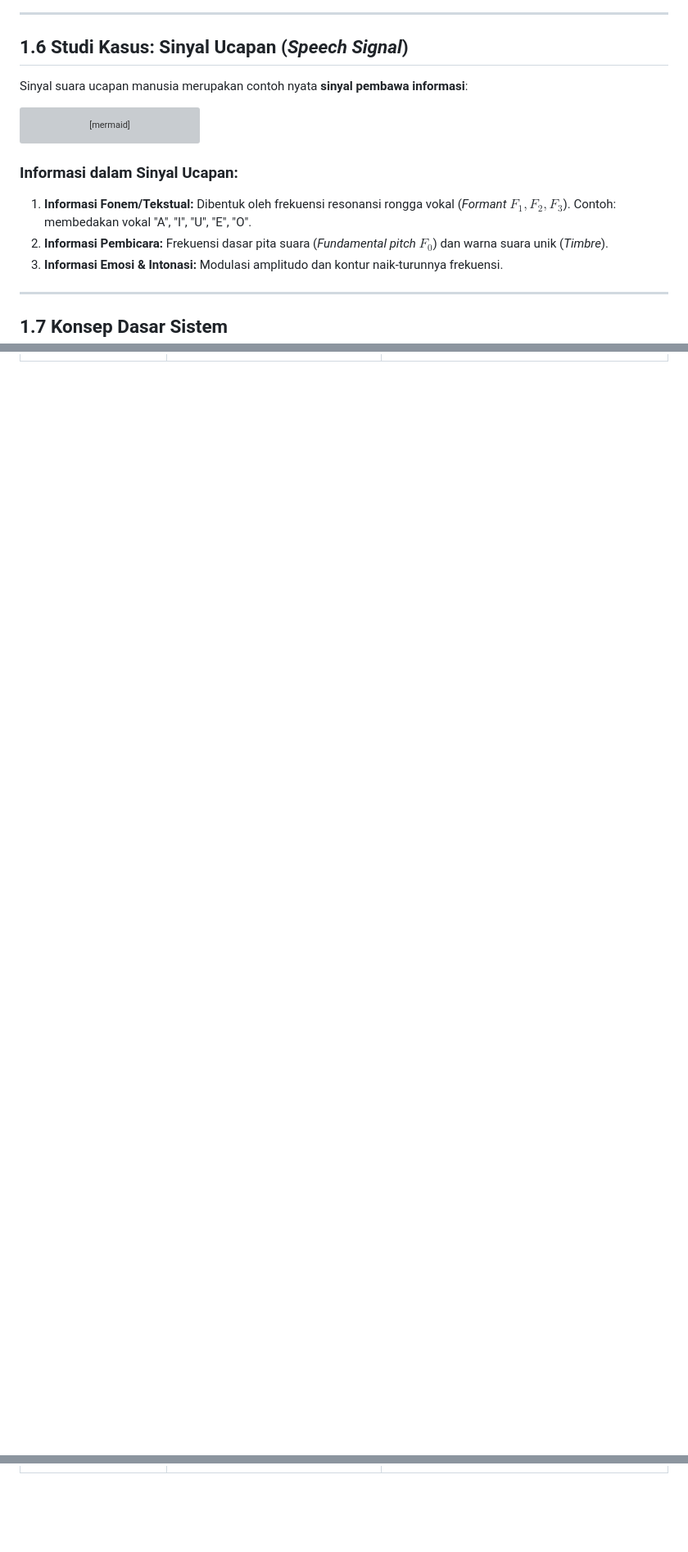
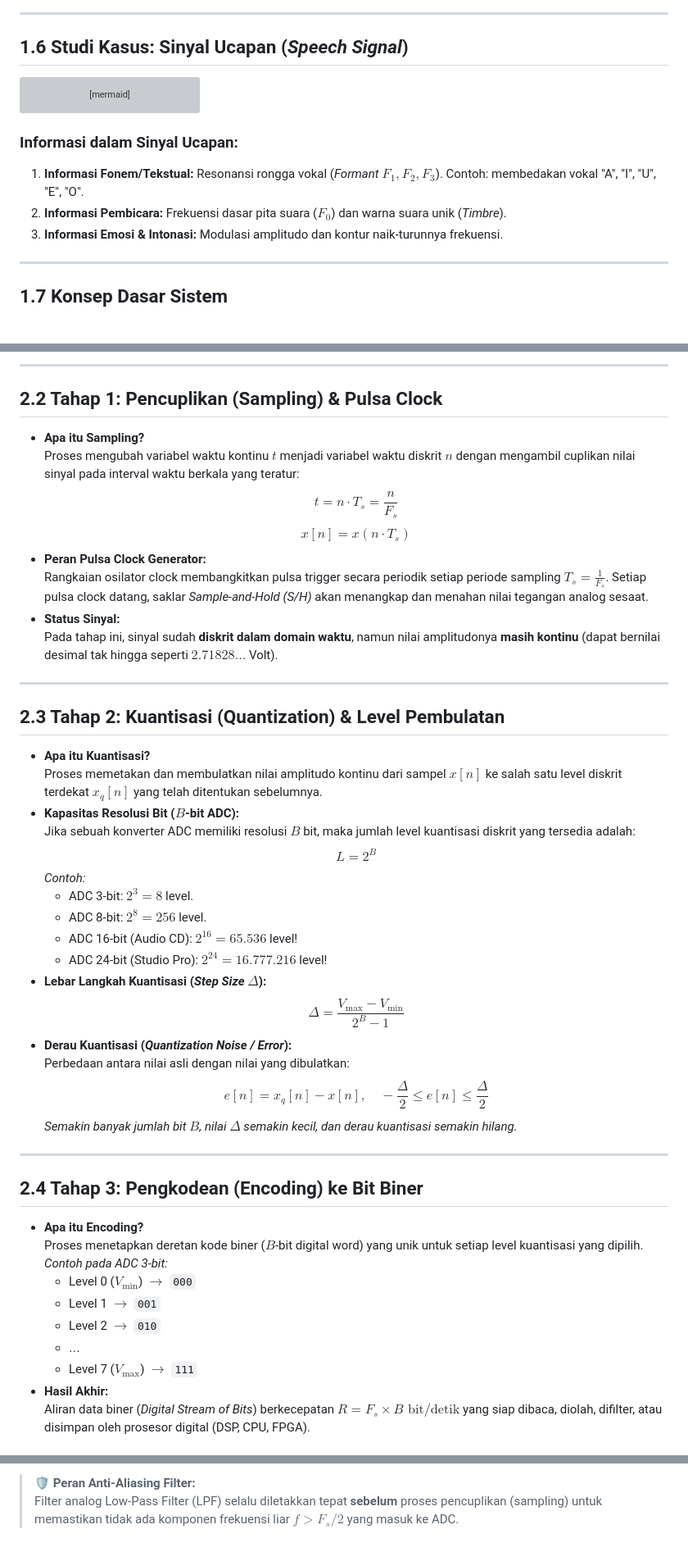
Before and after one commit to wheresabuy/PSD, a Markdown page: README.md, 3 parts joined by grey strips. Shown: that part at 82% size. Rendered like a GitHub page; blank space fills up the shorter version; grey boxes are pictures that could not be loaded.

Commit message:
Add Bab 2: Digitalisasi Sinyal (ADC - Sampling Clock, Kuantisasi 2^B, Encoding Biner, & Teorema Nyquist) lengkap dengan Diagram Asli

````diff
--- a/README.md
+++ b/README.md
@@ -89,8 +89,6 @@ Berikut adalah perbandingan visual langsung bagaimana perubahan nilai Frekuensi,
 ---
 
 ## 1.6 Studi Kasus: Sinyal Ucapan (*Speech Signal*)
-
-Sinyal suara ucapan manusia merupakan contoh nyata **sinyal pembawa informasi**:
 
 ```mermaid
 flowchart LR
@@ -107,8 +105,8 @@ flowchart LR
 ```
 
 ### Informasi dalam Sinyal Ucapan:
-1. **Informasi Fonem/Tekstual:** Dibentuk oleh frekuensi resonansi rongga vokal (*Formant* $F_1, F_2, F_3$). Contoh: membedakan vokal "A", "I", "U", "E", "O".
-2. **Informasi Pembicara:** Frekuensi dasar pita suara (*Fundamental pitch $F_0$*) dan warna suara unik (*Timbre*).
+1. **Informasi Fonem/Tekstual:** Resonansi rongga vokal (*Formant* $F_1, F_2, F_3$). Contoh: membedakan vokal "A", "I", "U", "E", "O".
+2. **Informasi Pembicara:** Frekuensi dasar pita suara ($F_0$) dan warna suara unik (*Timbre*).
 3. **Informasi Emosi & Intonasi:** Modulasi amplitudo dan kontur naik-turunnya frekuensi.
 
 ---
@@ -198,0 +192,49 @@ $$\text{Input } x(t) \xrightarrow{\text{A/D}} \text{Digital Stream } x[n] \xrigh
+---
+
+## 2.2 Tahap 1: Pencuplikan (Sampling) & Pulsa Clock
+
+* **Apa itu Sampling?**
+  Proses mengubah variabel waktu kontinu $t$ menjadi variabel waktu diskrit $n$ dengan mengambil cuplikan nilai sinyal pada interval waktu berkala yang teratur:
+  $$t = n \cdot T_s = \frac{n}{F_s}$$
+  $$x[n] = x(n \cdot T_s)$$
+* **Peran Pulsa Clock Generator:**
+  Rangkaian osilator clock membangkitkan pulsa trigger secara periodik setiap periode sampling $T_s = \frac{1}{F_s}$. Setiap pulsa clock datang, saklar *Sample-and-Hold (S/H)* akan menangkap dan menahan nilai tegangan analog sesaat.
+* **Status Sinyal:**
+  Pada tahap ini, sinyal sudah **diskrit dalam domain waktu**, namun nilai amplitudonya **masih kontinu** (dapat bernilai desimal tak hingga seperti $2.71828\dots$ Volt).
+
+---
+
+## 2.3 Tahap 2: Kuantisasi (Quantization) & Level Pembulatan
+
+* **Apa itu Kuantisasi?**
+  Proses memetakan dan membulatkan nilai amplitudo kontinu dari sampel $x[n]$ ke salah satu level diskrit terdekat $x_q[n]$ yang telah ditentukan sebelumnya.
+* **Kapasitas Resolusi Bit ($B$-bit ADC):**
+  Jika sebuah konverter ADC memiliki resolusi $B$ bit, maka jumlah level kuantisasi diskrit yang tersedia adalah:
+  $$L = 2^B$$
+  *Contoh:*
+  * ADC 3-bit: $2^3 = 8$ level.
+  * ADC 8-bit: $2^8 = 256$ level.
+  * ADC 16-bit (Audio CD): $2^{16} = 65.536$ level!
+  * ADC 24-bit (Studio Pro): $2^{24} = 16.777.216$ level!
+* **Lebar Langkah Kuantisasi (*Step Size* $\Delta$):**
+  $$\Delta = \frac{V_{\text{max}} - V_{\text{min}}}{2^B - 1}$$
+* **Derau Kuantisasi (*Quantization Noise / Error*):**
+  Perbedaan antara nilai asli dengan nilai yang dibulatkan:
+  $$e[n] = x_q[n] - x[n], \quad -\frac{\Delta}{2} \leq e[n] \leq \frac{\Delta}{2}$$
+  *Semakin banyak jumlah bit $B$, nilai $\Delta$ semakin kecil, dan derau kuantisasi semakin hilang.*
+
+---
+
+## 2.4 Tahap 3: Pengkodean (Encoding) ke Bit Biner
+
+* **Apa itu Encoding?**
+  Proses menetapkan deretan kode biner ($B$-bit digital word) yang unik untuk setiap level kuantisasi yang dipilih.
+  *Contoh pada ADC 3-bit:*
+  * Level 0 ($V_{\text{min}}$) $\to$ `000`
+  * Level 1 $\to$ `001`
+  * Level 2 $\to$ `010`
+  * $\dots$
+  * Level 7 ($V_{\text{max}}$) $\to$ `111`
+* **Hasil Akhir:**
+  Aliran data biner (*Digital Stream of Bits*) berkecepatan $R = F_s \times B \text{ bit/detik}$ yang siap dibaca, diolah, difilter, atau disimpan oleh prosesor digital (DSP, CPU, FPGA).
+
@@ -198,0 +262,2 @@ $$\text{Input } x(t) \xrightarrow{\text{A/D}} \text{Digital Stream } x[n] \xrigh
+> **🛡️ Peran Anti-Aliasing Filter:**
+> Filter analog Low-Pass Filter (LPF) selalu diletakkan tepat **sebelum** proses pencuplikan (sampling) untuk memastikan tidak ada komponen frekuensi liar $f > F_s/2$ yang masuk ke ADC.
````
Also changed, not shown: other parts of README.md (+66 -50 lines), assets/tahapan_adc_sampling_kuantisasi.png (added).
